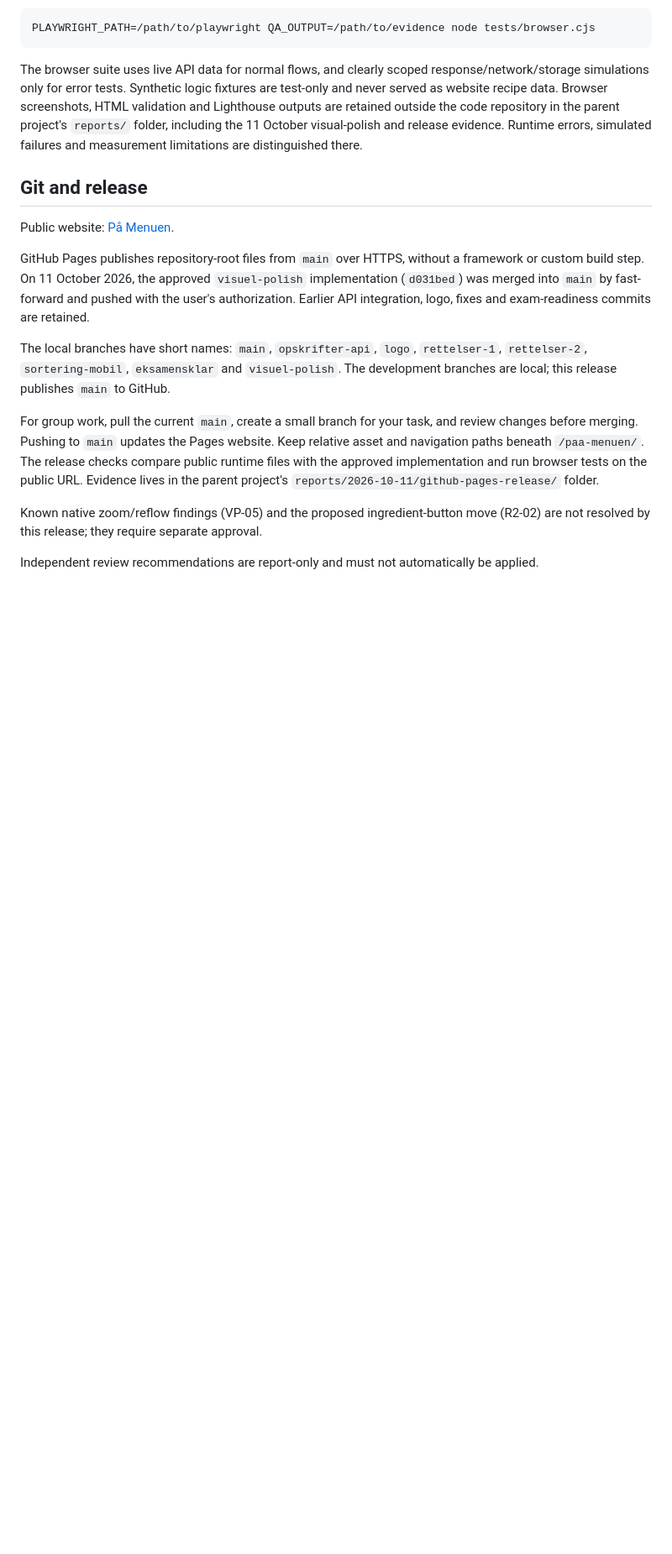
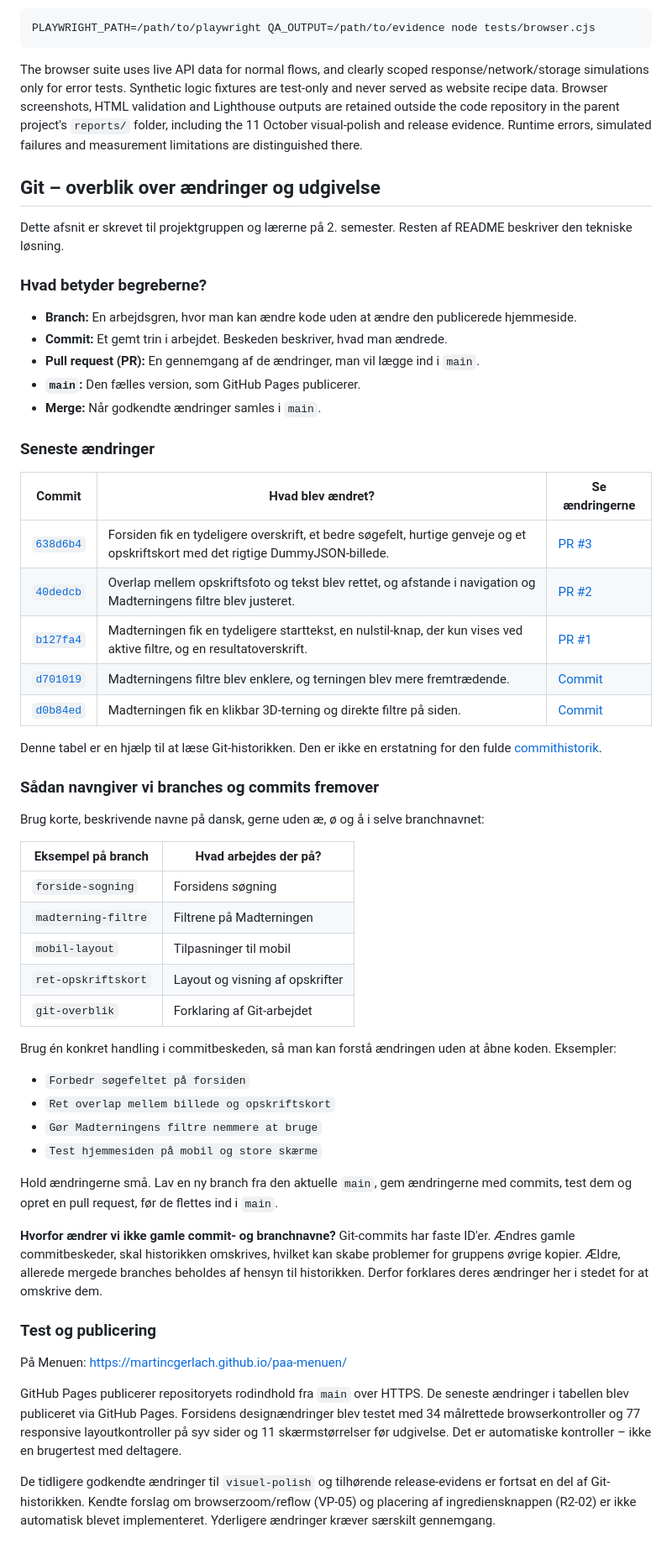
Before and after one commit to martincgerlach/paa-menuen, a Markdown page: README.md, the part around the change. Shown at 84% size. GitHub-like rendering; blank space fills up the shorter version.

Commit message:
Forklar projektets Git-ændringer på dansk
Tilføj et kort Git-overblik i README til 2. semester.

Forklar, hvad branches, commits og pull requests er, og vis de seneste ændringer i forståeligt sprog. Angiv enkle danske navne til fremtidigt arbejde uden at omskrive eksisterende Git-historik.

```diff
--- a/README.md
+++ b/README.md
@@ -70,16 +70,57 @@ PLAYWRIGHT_PATH=/path/to/playwright QA_OUTPUT=/path/to/evidence node tests/brows
 
 The browser suite uses live API data for normal flows, and clearly scoped response/network/storage simulations only for error tests. Synthetic logic fixtures are test-only and never served as website recipe data. Browser screenshots, HTML validation and Lighthouse outputs are retained outside the code repository in the parent project's `reports/` folder, including the 11 October visual-polish and release evidence. Runtime errors, simulated failures and measurement limitations are distinguished there.
 
-## Git and release
+## Git – overblik over ændringer og udgivelse
 
-Public website: [På Menuen](https://martincgerlach.github.io/paa-menuen/).
+Dette afsnit er skrevet til projektgruppen og lærerne på 2. semester. Resten af README beskriver den tekniske løsning.
 
-GitHub Pages publishes repository-root files from `main` over HTTPS, without a framework or custom build step. On 11 October 2026, the approved `visuel-polish` implementation (`d031bed`) was merged into `main` by fast-forward and pushed with the user's authorization. Earlier API integration, logo, fixes and exam-readiness commits are retained.
+### Hvad betyder begreberne?
 
-The local branches have short names: `main`, `opskrifter-api`, `logo`, `rettelser-1`, `rettelser-2`, `sortering-mobil`, `eksamensklar` and `visuel-polish`. The development branches are local; this release publishes `main` to GitHub.
+- **Branch:** En arbejdsgren, hvor man kan ændre kode uden at ændre den publicerede hjemmeside.
+- **Commit:** Et gemt trin i arbejdet. Beskeden beskriver, hvad man ændrede.
+- **Pull request (PR):** En gennemgang af de ændringer, man vil lægge ind i `main`.
+- **`main`:** Den fælles version, som GitHub Pages publicerer.
+- **Merge:** Når godkendte ændringer samles i `main`.
 
-For group work, pull the current `main`, create a small branch for your task, and review changes before merging. Pushing to `main` updates the Pages website. Keep relative asset and navigation paths beneath `/paa-menuen/`. The release checks compare public runtime files with the approved implementation and run browser tests on the public URL. Evidence lives in the parent project's `reports/2026-10-11/github-pages-release/` folder.
+### Seneste ændringer
 
-Known native zoom/reflow findings (VP-05) and the proposed ingredient-button move (R2-02) are not resolved by this release; they require separate approval.
+| Commit | Hvad blev ændret? | Se ændringerne |
+| --- | --- | --- |
+| [`638d6b4`](https://github.com/martincgerlach/paa-menuen/commit/638d6b4ed001a87d33c3beeecb180e21071710cf) | Forsiden fik en tydeligere overskrift, et bedre søgefelt, hurtige genveje og et opskriftskort med det rigtige DummyJSON-billede. | [PR #3](https://github.com/martincgerlach/paa-menuen/pull/3) |
+| [`40dedcb`](https://github.com/martincgerlach/paa-menuen/commit/40dedcb63b9d19bc197ab13a8c01c2d1867c36e7) | Overlap mellem opskriftsfoto og tekst blev rettet, og afstande i navigation og Madterningens filtre blev justeret. | [PR #2](https://github.com/martincgerlach/paa-menuen/pull/2) |
+| [`b127fa4`](https://github.com/martincgerlach/paa-menuen/commit/b127fa4b83d6d804bfd5af89ab805baafe30edad) | Madterningen fik en tydeligere starttekst, en nulstil-knap, der kun vises ved aktive filtre, og en resultatoverskrift. | [PR #1](https://github.com/martincgerlach/paa-menuen/pull/1) |
+| [`d701019`](https://github.com/martincgerlach/paa-menuen/commit/d70101985c3a905509f72d46e23d1bd88c4cc58b) | Madterningens filtre blev enklere, og terningen blev mere fremtrædende. | [Commit](https://github.com/martincgerlach/paa-menuen/commit/d70101985c3a905509f72d46e23d1bd88c4cc58b) |
+| [`d0b84ed`](https://github.com/martincgerlach/paa-menuen/commit/d0b84ed925958c9d9761566764e86fe8ffce2308) | Madterningen fik en klikbar 3D-terning og direkte filtre på siden. | [Commit](https://github.com/martincgerlach/paa-menuen/commit/d0b84ed925958c9d9761566764e86fe8ffce2308) |
 
-Independent review recommendations are report-only and must not automatically be applied.
+Denne tabel er en hjælp til at læse Git-historikken. Den er ikke en erstatning for den fulde [commithistorik](https://github.com/martincgerlach/paa-menuen/commits/main/).
+
+### Sådan navngiver vi branches og commits fremover
+
+Brug korte, beskrivende navne på dansk, gerne uden æ, ø og å i selve branchnavnet:
+
+| Eksempel på branch | Hvad arbejdes der på? |
+| --- | --- |
+| `forside-sogning` | Forsidens søgning |
+| `madterning-filtre` | Filtrene på Madterningen |
+| `mobil-layout` | Tilpasninger til mobil |
+| `ret-opskriftskort` | Layout og visning af opskrifter |
+| `git-overblik` | Forklaring af Git-arbejdet |
+
+Brug én konkret handling i commitbeskeden, så man kan forstå ændringen uden at åbne koden. Eksempler:
+
+- `Forbedr søgefeltet på forsiden`
+- `Ret overlap mellem billede og opskriftskort`
+- `Gør Madterningens filtre nemmere at bruge`
+- `Test hjemmesiden på mobil og store skærme`
+
+Hold ændringerne små. Lav en ny branch fra den aktuelle `main`, gem ændringerne med commits, test dem og opret en pull request, før de flettes ind i `main`.
+
+**Hvorfor ændrer vi ikke gamle commit- og branchnavne?** Git-commits har faste ID'er. Ændres gamle commitbeskeder, skal historikken omskrives, hvilket kan skabe problemer for gruppens øvrige kopier. Ældre, allerede mergede branches beholdes af hensyn til historikken. Derfor forklares deres ændringer her i stedet for at omskrive dem.
+
+### Test og publicering
+
+På Menuen: https://martincgerlach.github.io/paa-menuen/
+
+GitHub Pages publicerer repositoryets rodindhold fra `main` over HTTPS. De seneste ændringer i tabellen blev publiceret via GitHub Pages. Forsidens designændringer blev testet med 34 målrettede browserkontroller og 77 responsive layoutkontroller på syv sider og 11 skærmstørrelser før udgivelse. Det er automatiske kontroller – ikke en brugertest med deltagere.
+
+De tidligere godkendte ændringer til `visuel-polish` og tilhørende release-evidens er fortsat en del af Git-historikken. Kendte forslag om browserzoom/reflow (VP-05) og placering af ingrediensknappen (R2-02) er ikke automatisk blevet implementeret. Yderligere ændringer kræver særskilt gennemgang.
```
